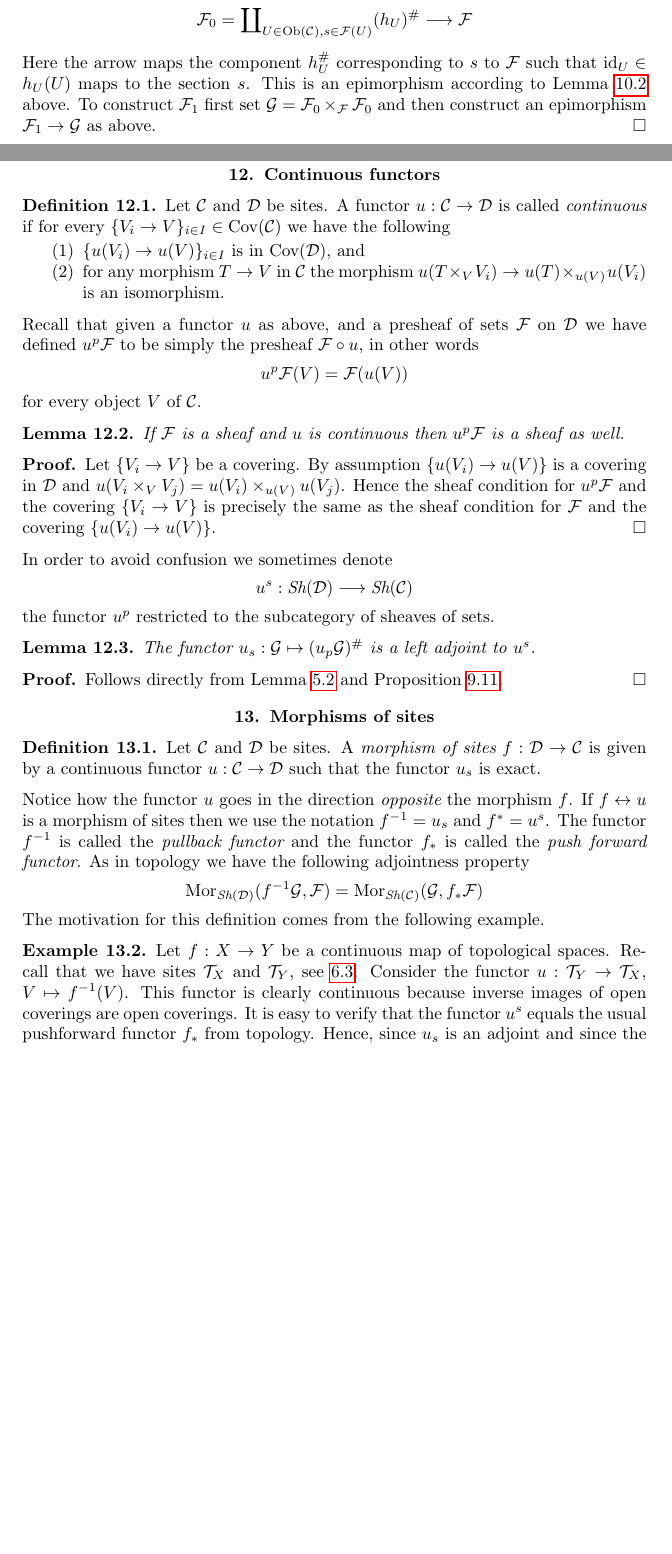
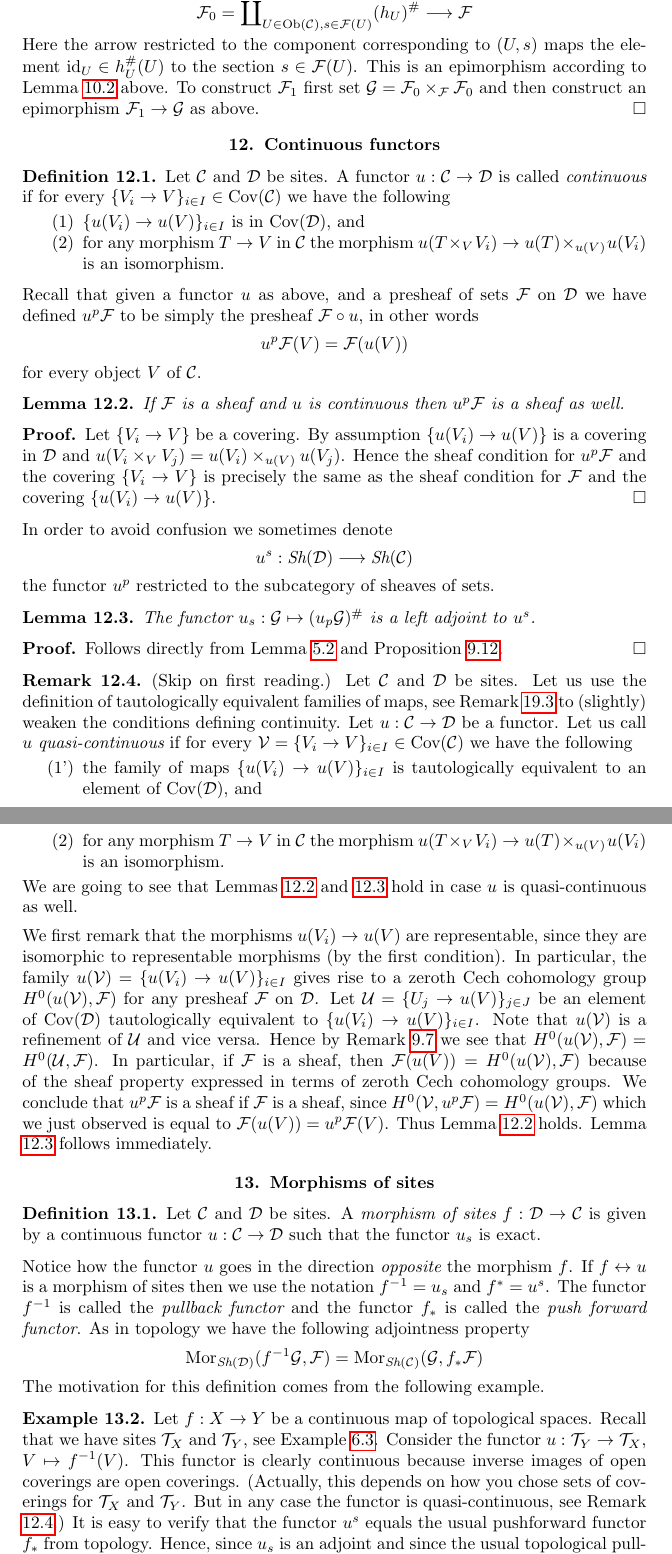
Before and after one commit to stacks/stacks-project, a LaTeX paper (sites.tex): two parts of pages 14 and 15 of 31 before the commit and two parts of pages 15 and 16 of 32 after it, joined at a grey line, cut so that both start at the same text, the shorter picture padded with empty space. Compiled offline with pdfLaTeX.

Commit message:
Can't stop adding stuff

```diff
--- a/sites.tex
+++ b/sites.tex
@@ -1657,9 +1700,9 @@ $$
 \coprod\nolimits_{U \in \text{Ob}(\mathcal{C}), s\in \mathcal{F}(U)}
 (h_U)^\# \longrightarrow \mathcal{F}
 $$
-Here the arrow maps the component $h_U^\#$ corresponding to
-$s$ to $\mathcal{F}$ such that $\text{id}_U \in h_U(U)$ maps
-to the section $s$. This is an epimorphism
+Here the arrow restricted to the component corresponding to
+$(U, s)$ maps the element $\text{id}_U \in h_U^\#(U)$
+to the section $s \in \mathcal{F}(U)$. This is an epimorphism
 according to Lemma \ref{lemma-mono-epi-sheaves} above.
 To construct $\mathcal{F}_1$ first set $\mathcal{G}
 = \mathcal{F}_0 \times_{\mathcal{F}} \mathcal{F}_0$ and
@@ -1732,6 +1775,57 @@ Follows directly from Lemma \ref{lemma-adjoints-u} and
 Proposition \ref{proposition-sheafification-adjoint}.
 \end{proof}
 
+\begin{remark}
+\label{remark-quasi-continuous}
+(Skip on first reading.)
+Let $\mathcal{C}$ and $\mathcal{D}$ be sites. Let us
+use the definition of tautologically equivalent families of maps,
+see Remark \ref{remark-enlarge-coverings} to (slightly) weaken
+the conditions defining continuity.
+Let $u : \mathcal{C} \to \mathcal{D}$ be a functor.
+Let us call $u$ {\it quasi-continuous} if for every
+$\mathcal{V} = \{V_i \to V\}_{i\in I} \in \text{Cov}(\mathcal{C})$
+we have the following
+\begin{enumerate}
+\item[(1')] the family of maps
+$\{u(V_i) \to u(V)\}_{i\in I}$ is tautologically equivalent
+to an element of $\text{Cov}(\mathcal{D})$, and
+\item[(2)] for any morphism $T \to V$ in $\mathcal{C}$ the morphism
+$u(T\times_V V_i) \to u(T) \times_{u(V)} u(V_i)$ is an isomorphism.
+\end{enumerate}
+We are going to see that Lemmas \ref{lemma-pushforward-sheaf}
+and \ref{lemma-adjoint-sheaves} hold in case
+$u$ is quasi-continuous as well.
+
+\medskip\noindent
+We first remark that the morphisms $u(V_i) \to u(V)$ are representable, since
+they are isomorphic to representable morphisms (by the first condition).
+In particular, the family $u(\mathcal{V}) = \{u(V_i) \to u(V)\}_{i\in I}$
+gives rise to a zeroth Cech cohomology group
+$H^0(u(\mathcal{V}), \mathcal{F})$ for any presheaf $\mathcal{F}$ on
+$\mathcal{D}$.
+Let $\mathcal{U} = \{U_j \to u(V)\}_{j \in J}$ be an element
+of $\text{Cov}(\mathcal{D})$ tautologically
+equivalent to $\{u(V_i) \to u(V)\}_{i \in I}$. Note that $u(\mathcal{V})$
+is a refinement of $\mathcal{U}$ and vice versa. Hence by Remark
+\ref{remark-both-refine-same-H0} we see that
+$H^0(u(\mathcal{V}), \mathcal{F}) = H^0(\mathcal{U}, \mathcal{F})$.
+In particular, if $\mathcal{F}$ is a sheaf, then
+$\mathcal{F}(u(V)) = H^0(u(\mathcal{V}), \mathcal{F})$ because
+of the sheaf property expressed in terms of zeroth Cech cohomology
+groups. We conclude that $u^p\mathcal{F}$ is a sheaf if $\mathcal{F}$
+is a sheaf, since $H^0(\mathcal{V}, u^p\mathcal{F}) =
+H^0(u(\mathcal{V}), \mathcal{F})$ which we just observed is
+equal to $\mathcal{F}(u(V)) = u^p\mathcal{F}(V)$. Thus Lemma
+\ref{lemma-pushforward-sheaf} holds. Lemma \ref{lemma-adjoint-sheaves}
+follows immediately.
+\end{remark}
+
+
+
+
+
+
 \section{Morphisms of sites}
 \label{section-morphism-sites}
 
@@ -1762,10 +1856,14 @@ example.
 \label{example-continuous-map}
 Let $f : X  \to Y$ be a continuous map of topological spaces.
 Recall that we have sites $\mathcal{T}_X$ and $\mathcal{T}_Y$,
-see \ref{example-site-toplogical}. Consider the functor
+see Example \ref{example-site-toplogical}. Consider the functor
 $u : \mathcal{T}_Y \to \mathcal{T}_X$, $V \mapsto f^{-1}(V)$.
 This functor is clearly continuous because inverse images of
-open coverings are open coverings. It is easy to verify that
+open coverings are open coverings. (Actually, this depends on how
+you chose sets of coverings for $\mathcal{T}_X$ and $\mathcal{T}_Y$.
+But in any case the functor is quasi-continuous, see Remark
+\ref{remark-quasi-continuous}.)
+It is easy to verify that
 the functor $u^s$ equals the usual pushforward functor $f_*$
 from topology. Hence, since $u_s$ is an adjoint and since
 the usual topological pullback functor $f^{-1}$ is an adjoint as well,
```
Also changed, not shown: sets.tex (+5 -5 lines), sites.tex (87 more changed lines).
